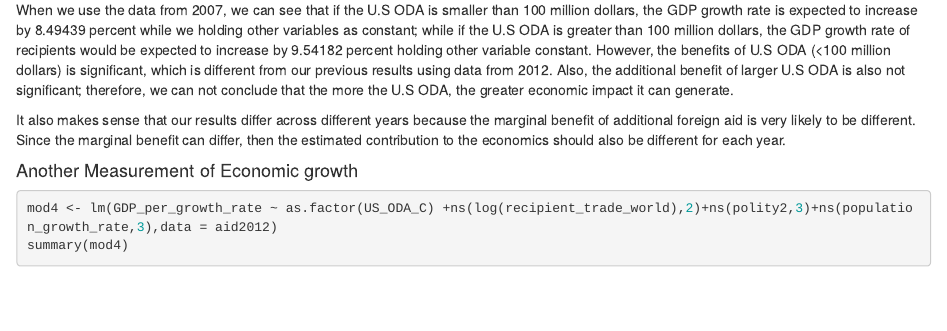
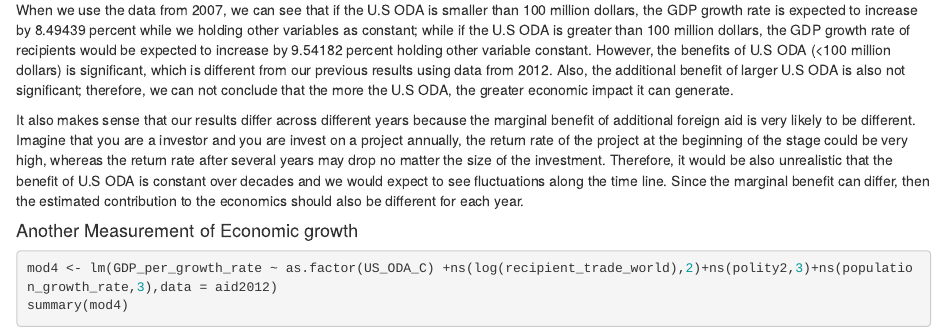
Before and after one commit to LINGAP/Foreign_Aid_Causal_Analysis, an R Markdown document (451Final.Rmd): the page in a window 1100 px wide, from 5830 px down. Rendered offline with R 4.5, knitr and Pandoc, with nearby package versions; code that draws random numbers runs with fixed seeds of ours; some code elsewhere in the file could not run offline.

Commit message:
story telling

```diff
--- a/451Final.Rmd
+++ b/451Final.Rmd
@@ -590,7 +590,7 @@ confint(mod3)
 
 When we use the data from 2007, we can see that if the U.S ODA is smaller than 100 million dollars, the GDP growth rate is expected to increase by 8.49439 percent while we holding other variables as constant; while if the U.S ODA is greater than 100 million dollars, the GDP growth rate of recipients would be expected to increase by 9.54182 percent holding other variable constant. However, the benefits of U.S ODA (<100 million dollars) is significant, which is different from our previous results using data from 2012. Also, the additional benefit of larger U.S ODA is also not significant; therefore, we can not conclude that the more the U.S ODA, the greater economic impact it can generate.
 
-It also makes sense that our results differ across different years because the marginal benefit of additional foreign aid is very likely to be different. Since the marginal benefit can differ, then the estimated contribution to the economics should also be different for each year.
+It also makes sense that our results differ across different years because the marginal benefit of additional foreign aid is very likely to be different. Imagine that you are a investor and you are invest on a project annually, the return rate of the project at the beginning of the stage could be very high, whereas the return rate after several years may drop no matter the size of the investment. Therefore, it would be also unrealistic that the benefit of U.S ODA is constant over decades and we would expect to see fluctuations along the time line. Since the marginal benefit can differ, then the estimated contribution to the economics should also be different for each year.
 
 
 #### Another Measurement of Economic growth
```
